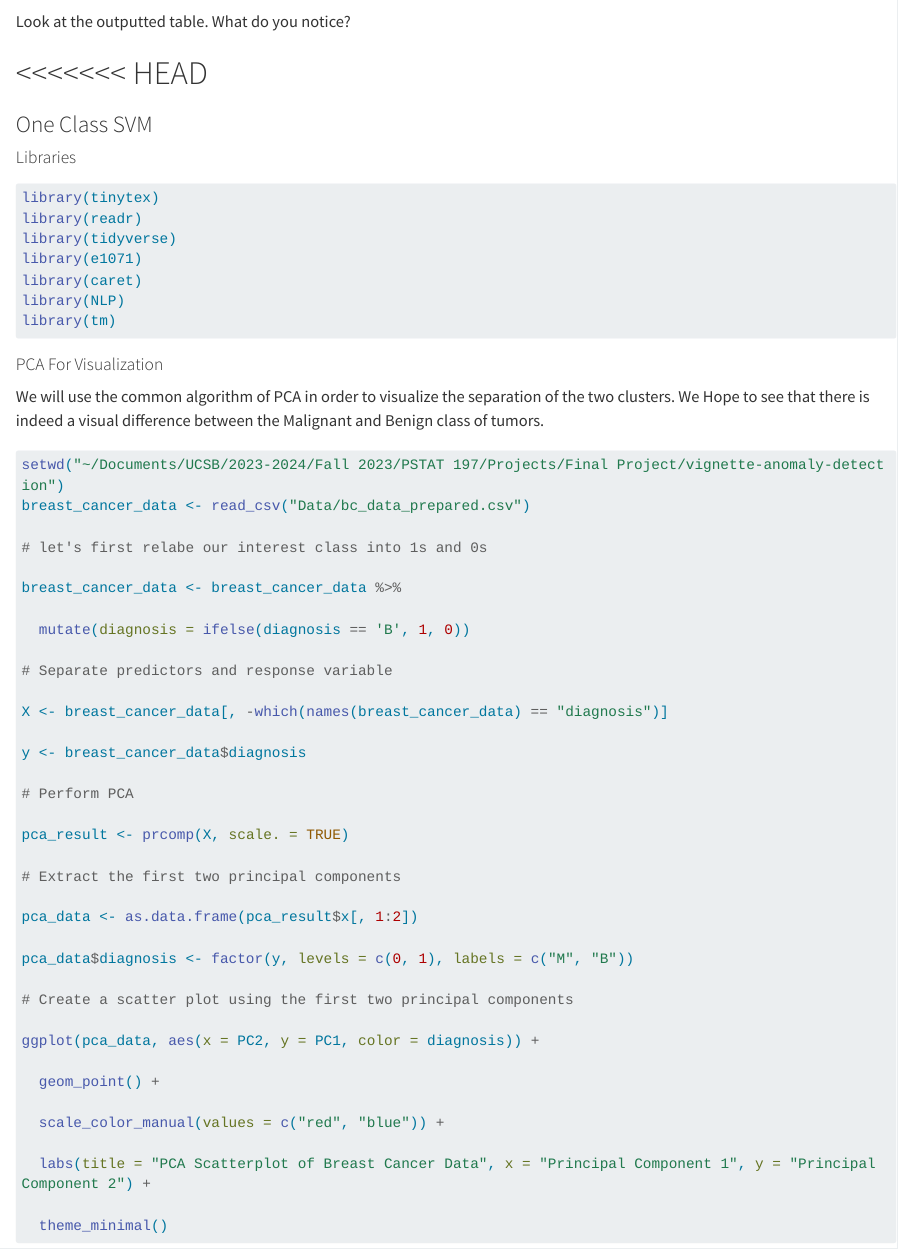
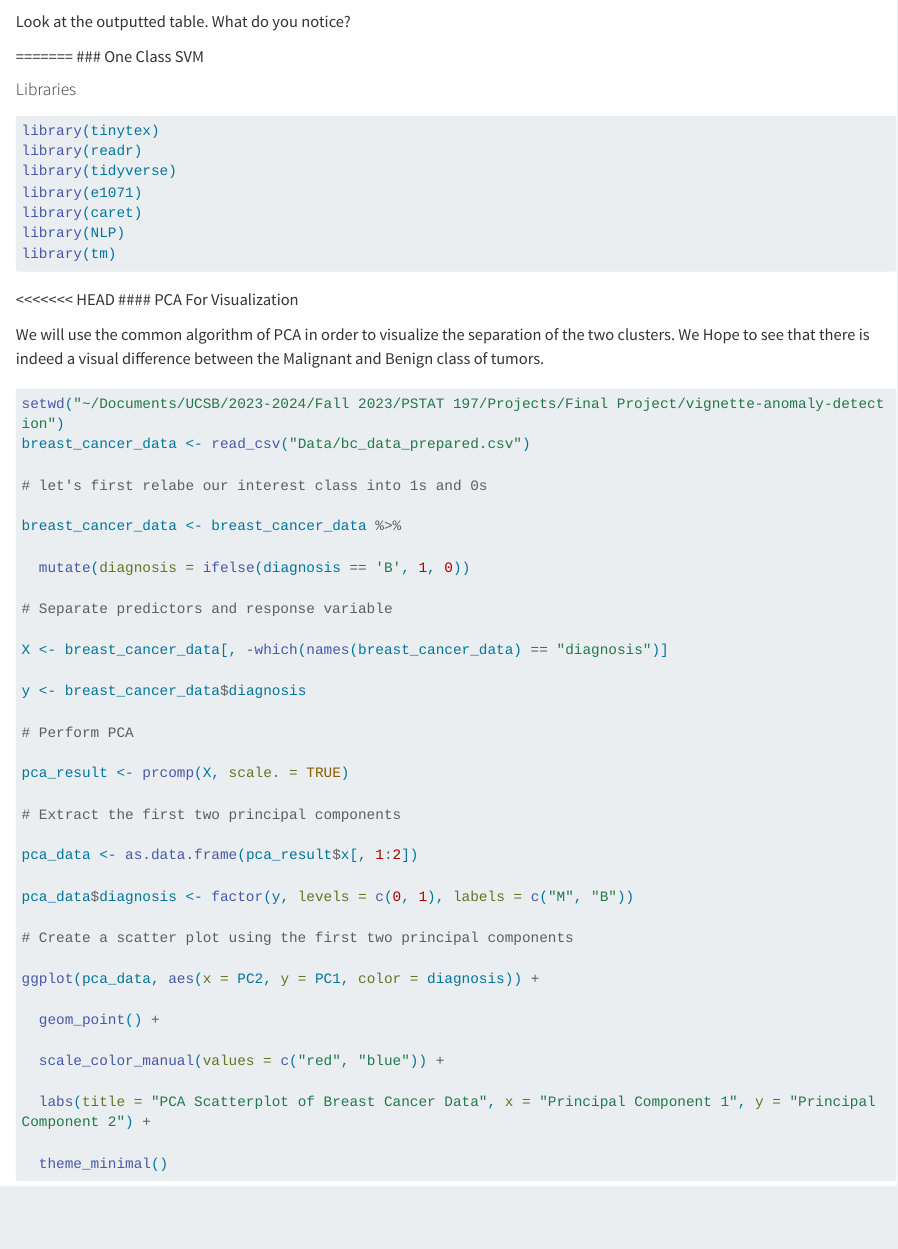
Before and after one commit to PSTAT197-F23/Final-Project-Group-14, a Quarto document (Vignette/anomaly_detection_vignette.qmd): the page in a window 1100 px wide, from 6960 px down. Rendered offline with R 4.5, knitr and Pandoc in place of Quarto, with nearby package versions; some code elsewhere in the file could not run offline; long lines of code are wrapped.

Commit message:
Update anomaly_detection_vignette.qmd

````diff
--- a/Vignette/anomaly_detection_vignette.qmd
+++ b/Vignette/anomaly_detection_vignette.qmd
@@ -233,7 +233,6 @@ actual_id_diagnosis %>%
 
 Look at the outputted table. What do you notice?
 
-<<<<<<< HEAD
 =======
 ### One Class SVM
 
@@ -250,6 +249,7 @@ library(tm)
 
 ```
 
+<<<<<<< HEAD
 #### PCA For Visualization
 
 We will use the common algorithm of PCA in order to visualize the separation of the two clusters. We Hope to see that there is indeed a visual difference between the Malignant and Benign class of tumors.
````
